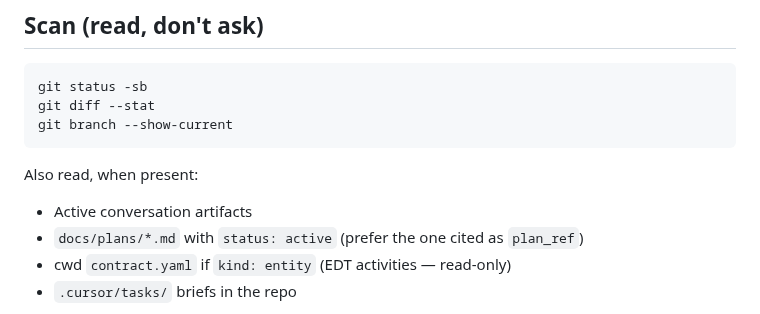
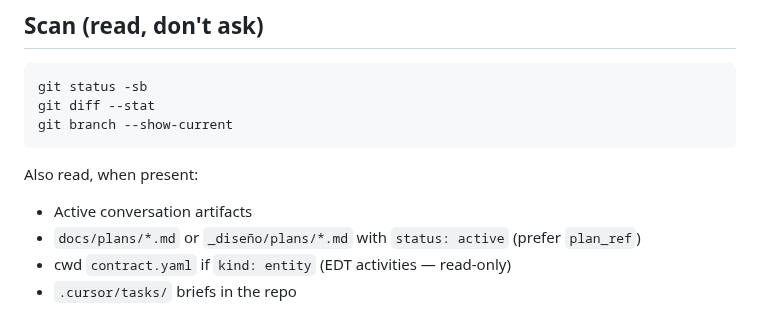
Before and after one commit to alvaroemur/secretary-core, a Markdown page: skills.example/jump/SKILL.md, the part around the change. Rendered like a GitHub page.

```diff
--- a/skills.example/jump/SKILL.md
+++ b/skills.example/jump/SKILL.md
@@ -34,7 +34,7 @@ git branch --show-current
 Also read, when present:
 
 - Active conversation artifacts
-- `docs/plans/*.md` with `status: active` (prefer the one cited as `plan_ref`)
+- `docs/plans/*.md` or `_diseño/plans/*.md` with `status: active` (prefer `plan_ref`)
 - cwd `contract.yaml` if `kind: entity` (EDT activities — read-only)
 - `.cursor/tasks/` briefs in the repo
 
```
Also changed, not shown: skills.example/topology/SKILL.md (+11 -7 lines), skills.example/wind-down/SKILL.md (+5 -4 lines).
